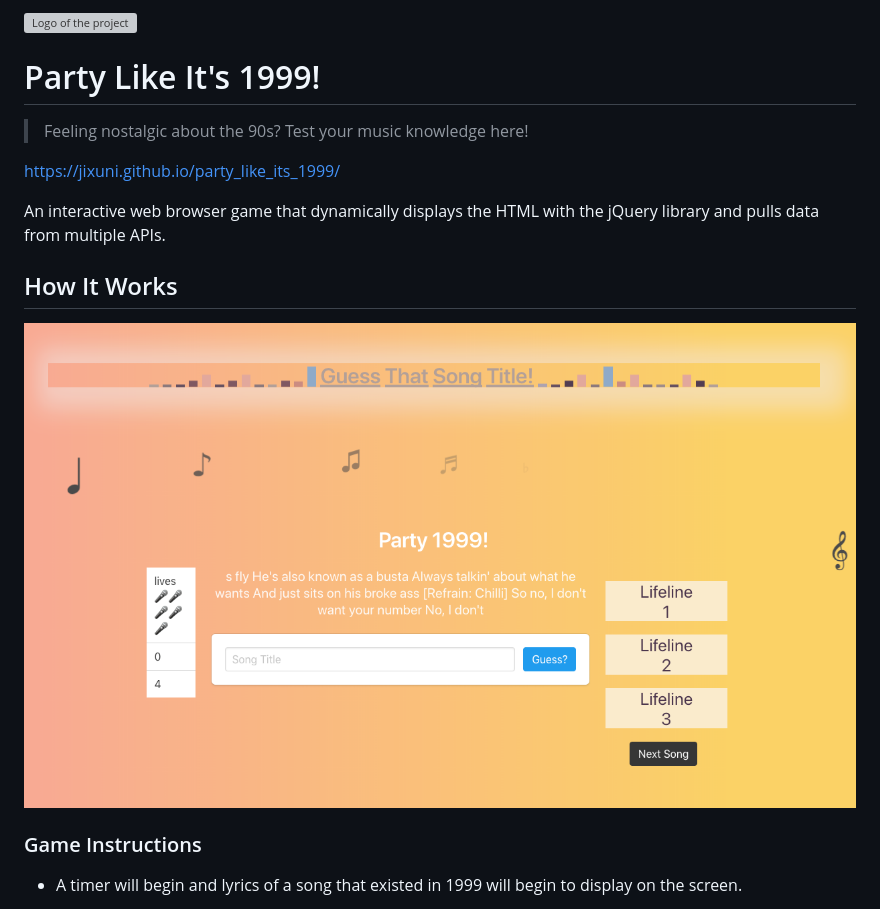
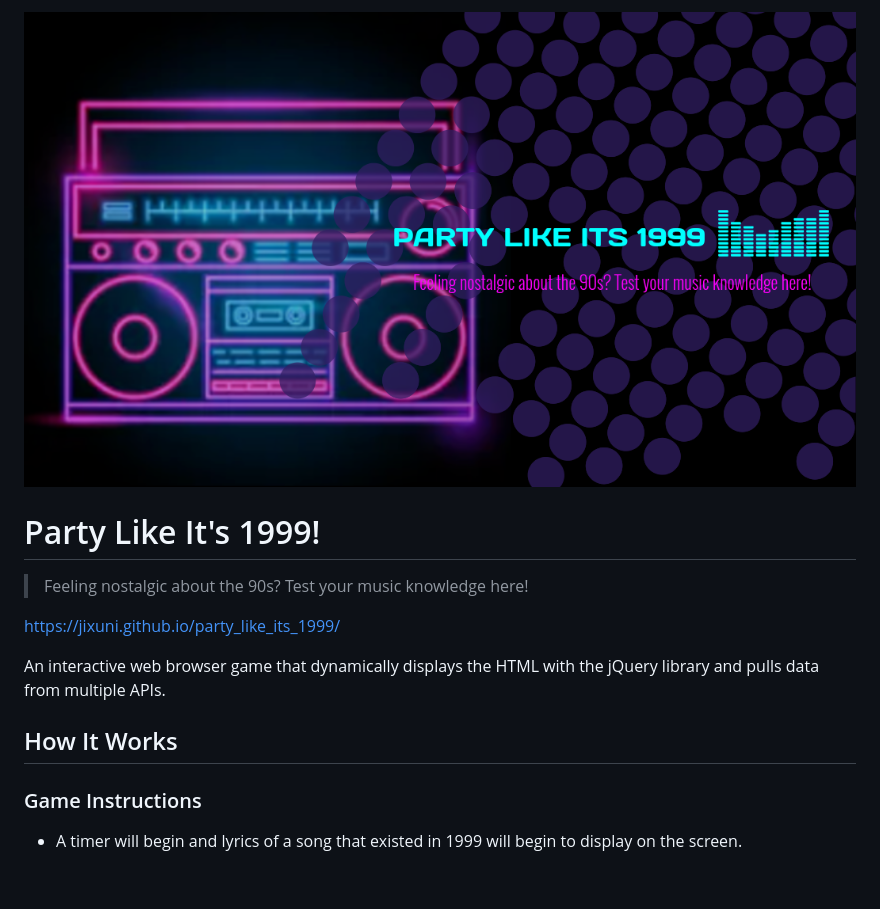
Before and after one commit to jixuni/party_like_its_1999, a Markdown page: README.md, the part around the change printed below. Drawn GitHub-style; pictures changed too: assets/images/game.png (deleted), assets/images/party_logo3.png (added); blank space fills up the shorter version; grey boxes are pictures that could not be loaded.

Commit message:
revised readme with new screenshots and logo

```diff
--- a/README.md
+++ b/README.md
@@ -1,4 +1,4 @@
-![Logo of the project](/assets/images/party1999.png)
+![Logo of the project](/assets/images/party_logo3.png)
 
 # Party Like It's 1999!
 > Feeling nostalgic about the 90s? Test your music knowledge here!
@@ -8,8 +8,6 @@ https://jixuni.github.io/party_like_its_1999/
 An interactive web browser game that dynamically displays the HTML with the jQuery library and pulls data from multiple APIs.
 
 ## How It Works
-
-![Screenshot of gamescreen](/assets/images/game.png)
 
 ### Game Instructions
 * A timer will begin and lyrics of a song that existed in 1999 will begin to display on the screen.
```
Also changed, not shown: other parts of README.md (+4 -0 lines), assets/images/party_logo2.png (deleted), assets/images/screenshot01.png (added), assets/images/screenshot02.png (added), 2 other files.
